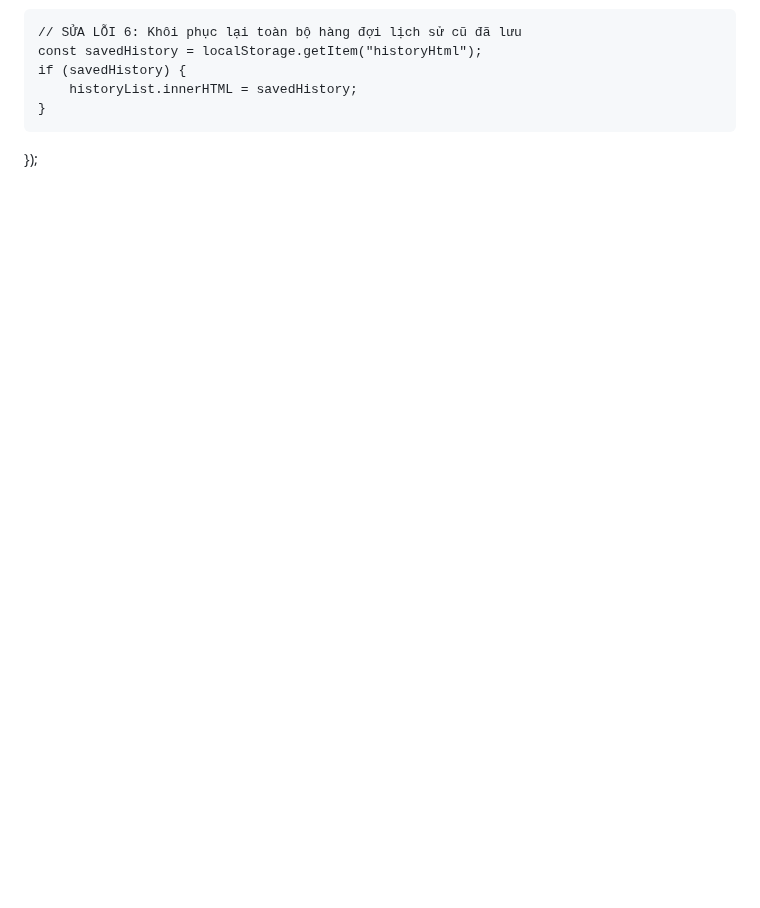
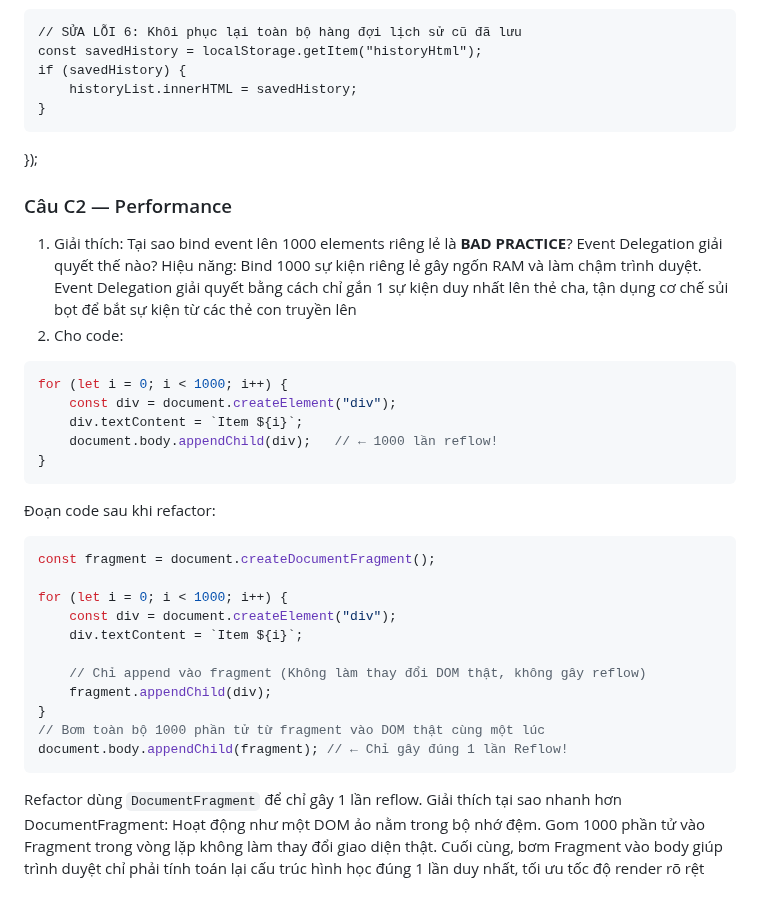
Before and after one commit to NHBan/CSE391_NguyenHaiBan_2451170864, a Markdown page: PBT_09_DOM_MANIPULATION_EVENTS/answers.md, the part around the change. Drawn GitHub-style; blank space fills up the shorter version.

Commit message:
Câu C2  — Performance

````diff
--- a/PBT_09_DOM_MANIPULATION_EVENTS/answers.md
+++ b/PBT_09_DOM_MANIPULATION_EVENTS/answers.md
@@ -193,3 +193,31 @@ window.addEventListener("load", () => {
         historyList.innerHTML = savedHistory;
     }
 });
+### Câu C2  — Performance
+
+1. Giải thích: Tại sao bind event lên 1000 elements riêng lẻ là **BAD PRACTICE**? Event Delegation giải quyết thế nào?
+Hiệu năng: Bind 1000 sự kiện riêng lẻ gây ngốn RAM và làm chậm trình duyệt. Event Delegation giải quyết bằng cách chỉ gắn 1 sự kiện duy nhất lên thẻ cha, tận dụng cơ chế sủi bọt  để bắt sự kiện từ các thẻ con truyền lên
+2. Cho code:
+```javascript
+for (let i = 0; i < 1000; i++) {
+    const div = document.createElement("div");
+    div.textContent = `Item ${i}`;
+    document.body.appendChild(div);   // ← 1000 lần reflow!
+}
+```
+Đoạn code sau khi refactor:
+```javascript
+const fragment = document.createDocumentFragment();
+
+for (let i = 0; i < 1000; i++) {
+    const div = document.createElement("div");
+    div.textContent = `Item ${i}`;
+
+    // Chỉ append vào fragment (Không làm thay đổi DOM thật, không gây reflow)
+    fragment.appendChild(div);
+}
+// Bơm toàn bộ 1000 phần tử từ fragment vào DOM thật cùng một lúc
+document.body.appendChild(fragment); // ← Chỉ gây đúng 1 lần Reflow!
+```
+Refactor dùng `DocumentFragment` để chỉ gây 1 lần reflow. Giải thích tại sao nhanh hơn
+DocumentFragment: Hoạt động như một DOM ảo nằm trong bộ nhớ đệm. Gom 1000 phần tử vào Fragment trong vòng lặp không làm thay đổi giao diện thật. Cuối cùng, bơm Fragment vào body giúp trình duyệt chỉ phải tính toán lại cấu trúc hình học đúng 1 lần duy nhất, tối ưu tốc độ render rõ rệt
````
